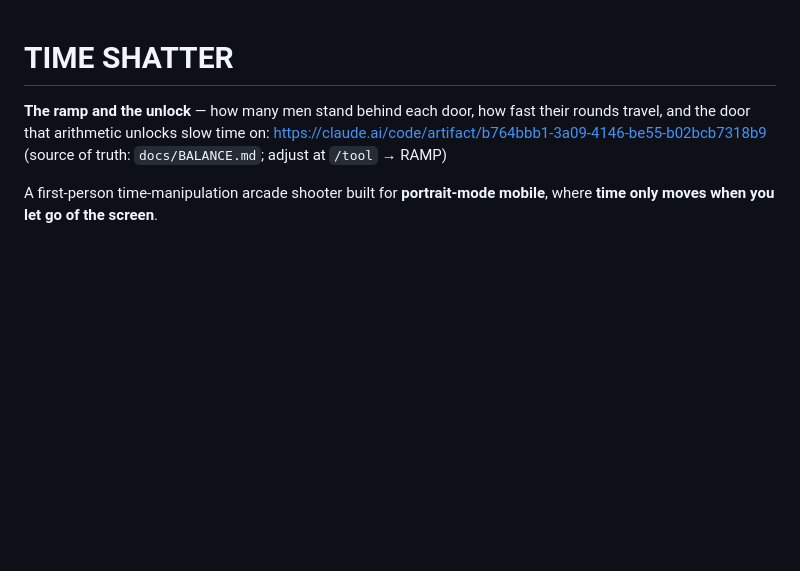
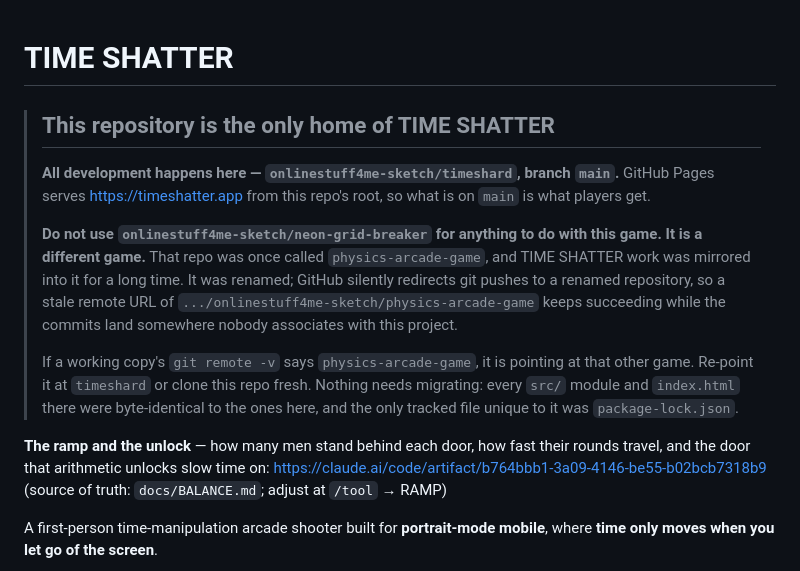
Before and after one commit to onlinestuff4me-sketch/timeshard, a Markdown page: README.md, the part around the change. GitHub-like rendering; blank space fills up the shorter version.

```diff
--- a/README.md
+++ b/README.md
@@ -1,4 +1,24 @@
 # TIME SHATTER
+
+> ## This repository is the only home of TIME SHATTER
+>
+> **All development happens here — `onlinestuff4me-sketch/timeshard`, branch
+> `main`.** GitHub Pages serves https://timeshatter.app from this repo's
+> root, so what is on `main` is what players get.
+>
+> **Do not use `onlinestuff4me-sketch/neon-grid-breaker` for anything to do
+> with this game. It is a different game.** That repo was once called
+> `physics-arcade-game`, and TIME SHATTER work was mirrored into it for a
+> long time. It was renamed; GitHub silently redirects git pushes to a
+> renamed repository, so a stale remote URL of
+> `.../onlinestuff4me-sketch/physics-arcade-game` keeps succeeding while the
+> commits land somewhere nobody associates with this project.
+>
+> If a working copy's `git remote -v` says `physics-arcade-game`, it is
+> pointing at that other game. Re-point it at `timeshard` or clone this repo
+> fresh. Nothing needs migrating: every `src/` module and `index.html` there
+> were byte-identical to the ones here, and the only tracked file unique to
+> it was `package-lock.json`.
 
 **The ramp and the unlock** — how many men stand behind each door, how fast
 their rounds travel, and the door that arithmetic unlocks slow time on:
```
Also changed, not shown: docs/HANDOFF.md (+27 -20 lines).
